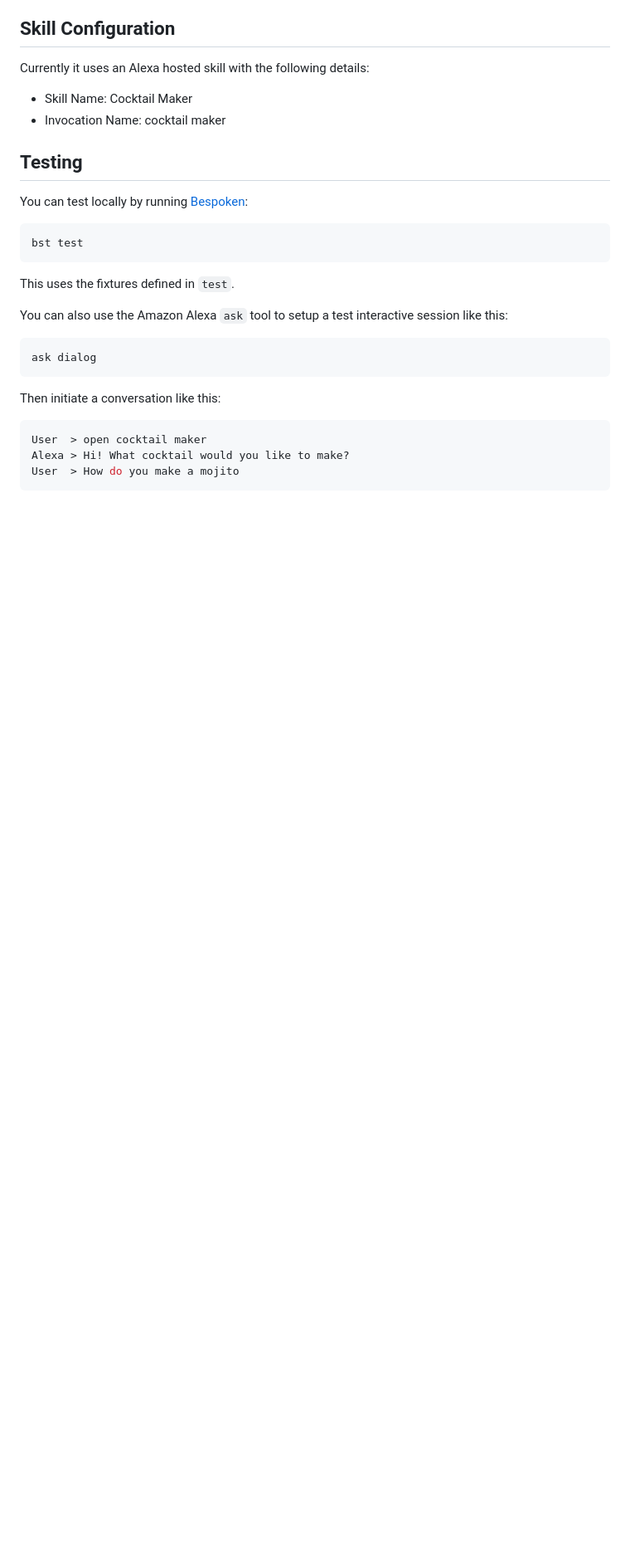
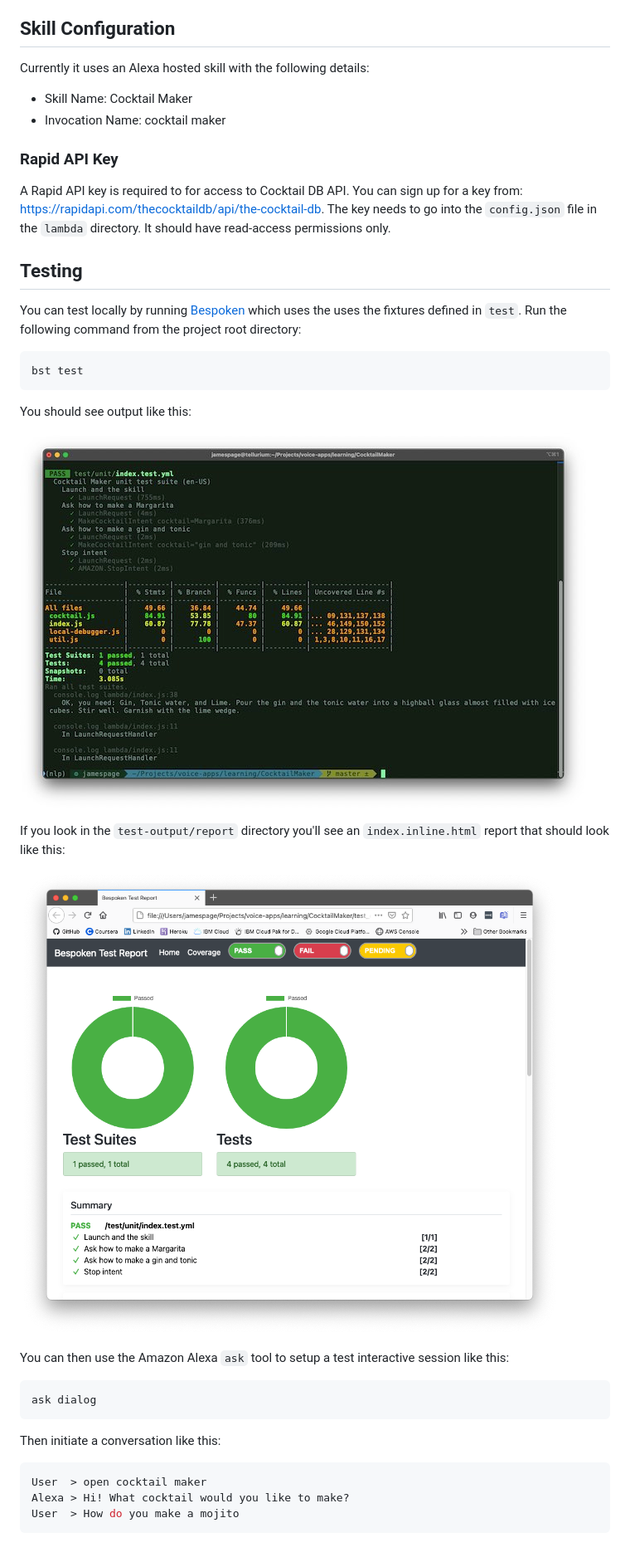
Before and after one commit to jp-loonytoon/alexa-cocktail-maker, a Markdown page: README.md, the part around the change printed below. Shown: that part at 83% size. GitHub-like rendering; pictures changed too: bst-test-report.png (added), bst-test.jpg (added); blank space fills up the shorter version.

Commit message:
Show how to test using Bespoken

````diff
--- a/README.md
+++ b/README.md
@@ -19,17 +19,27 @@ Currently it uses an Alexa hosted skill with the following details:
 * Skill Name: Cocktail Maker
 * Invocation Name: cocktail maker
 
+### Rapid API Key
+
+A Rapid API key is required to for access to Cocktail DB API. You can sign up for a key from: https://rapidapi.com/thecocktaildb/api/the-cocktail-db. The key needs to go into the `config.json` file in the `lambda` directory. It should have read-access permissions only.
+
 ## Testing
 
-You can test locally by running [Bespoken](https://read.bespoken.io/unit-testing/getting-started/):
+You can test locally by running [Bespoken](https://read.bespoken.io/unit-testing/getting-started/) which uses the uses the fixtures defined in `test`. Run the following command from the project root directory:
 
 ```bash
 bst test
 ```
 
-This uses the fixtures defined in `test`.
+You should see output like this:
 
-You can also use the Amazon Alexa `ask` tool to setup a test interactive session like this:
+![Bespoken test](bst-test.jpg)
+
+If you look in the `test-output/report` directory you'll see an `index.inline.html` report that should look like this:
+
+![Bespoken test report](bst-test-report.png)
+
+You can then use the Amazon Alexa `ask` tool to setup a test interactive session like this:
 
 ```bash
 ask dialog
````
Also changed, not shown: other parts of README.md (+1 -1 lines), 3 other files.
